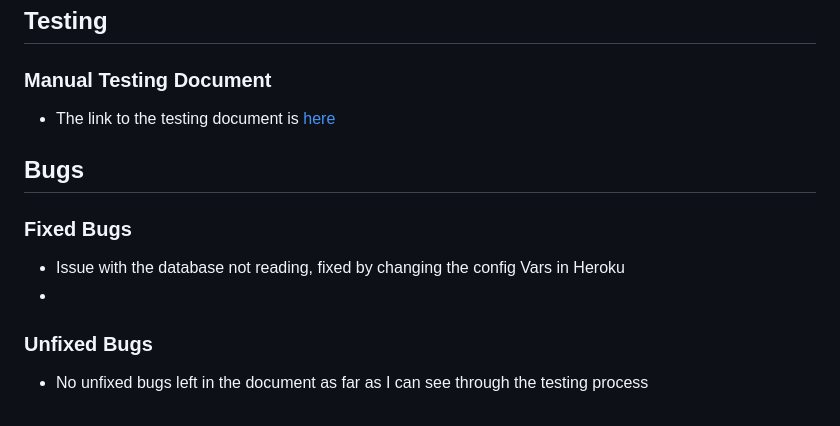
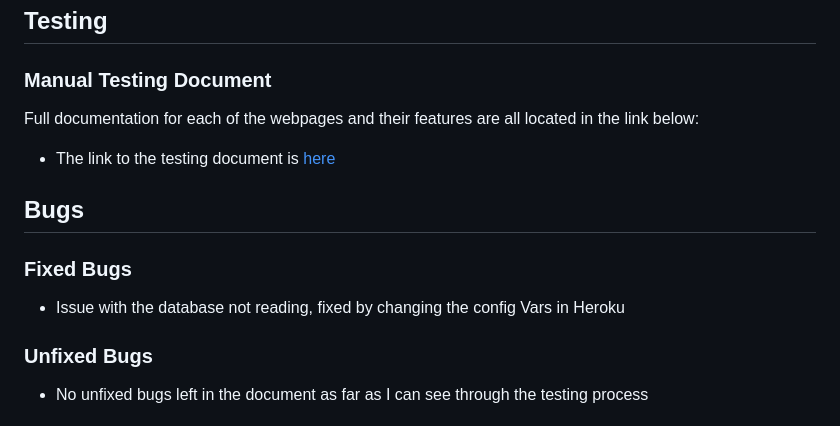
Before and after one commit to ALVIN02-ui/NeonDemonPortfolioProject4, a Markdown page: README.md, the part around the change. Drawn GitHub-style.

```diff
--- a/README.md
+++ b/README.md
@@ -351,6 +351,8 @@ Final word on the review section these can be deleted via the admin page however
 
 ### Manual Testing Document
 
+Full documentation for each of the webpages and their features are all located in the link below:
+
 - The link to the testing document is [here](TESTING.MD)
 
 ## Bugs
@@ -358,7 +360,6 @@ Final word on the review section these can be deleted via the admin page however
 ### Fixed Bugs
 
 - Issue with the database not reading, fixed by changing the config Vars in Heroku
--
 
 ### Unfixed Bugs
 
```
Also changed, not shown: TESTING.MD (+6 -0 lines).
